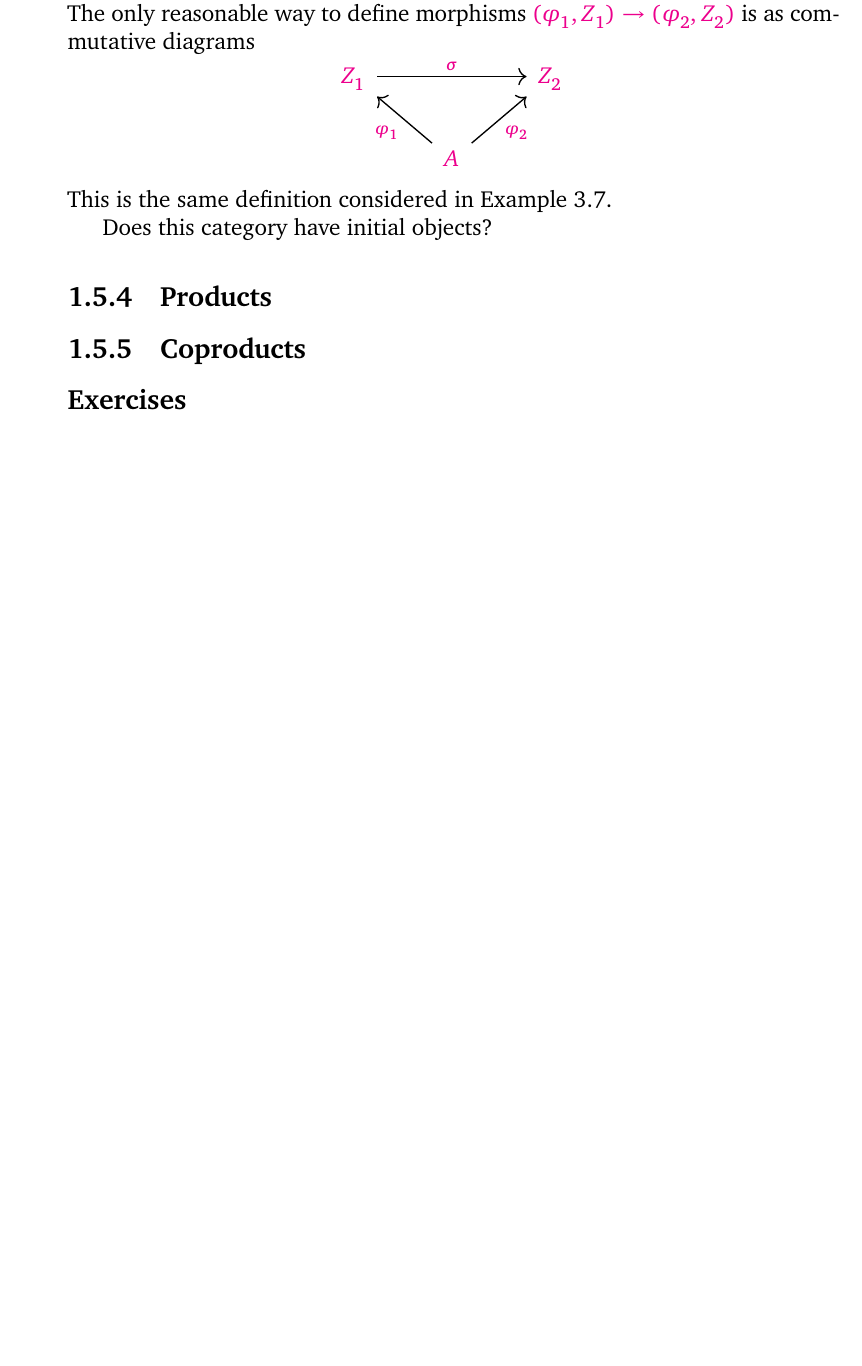
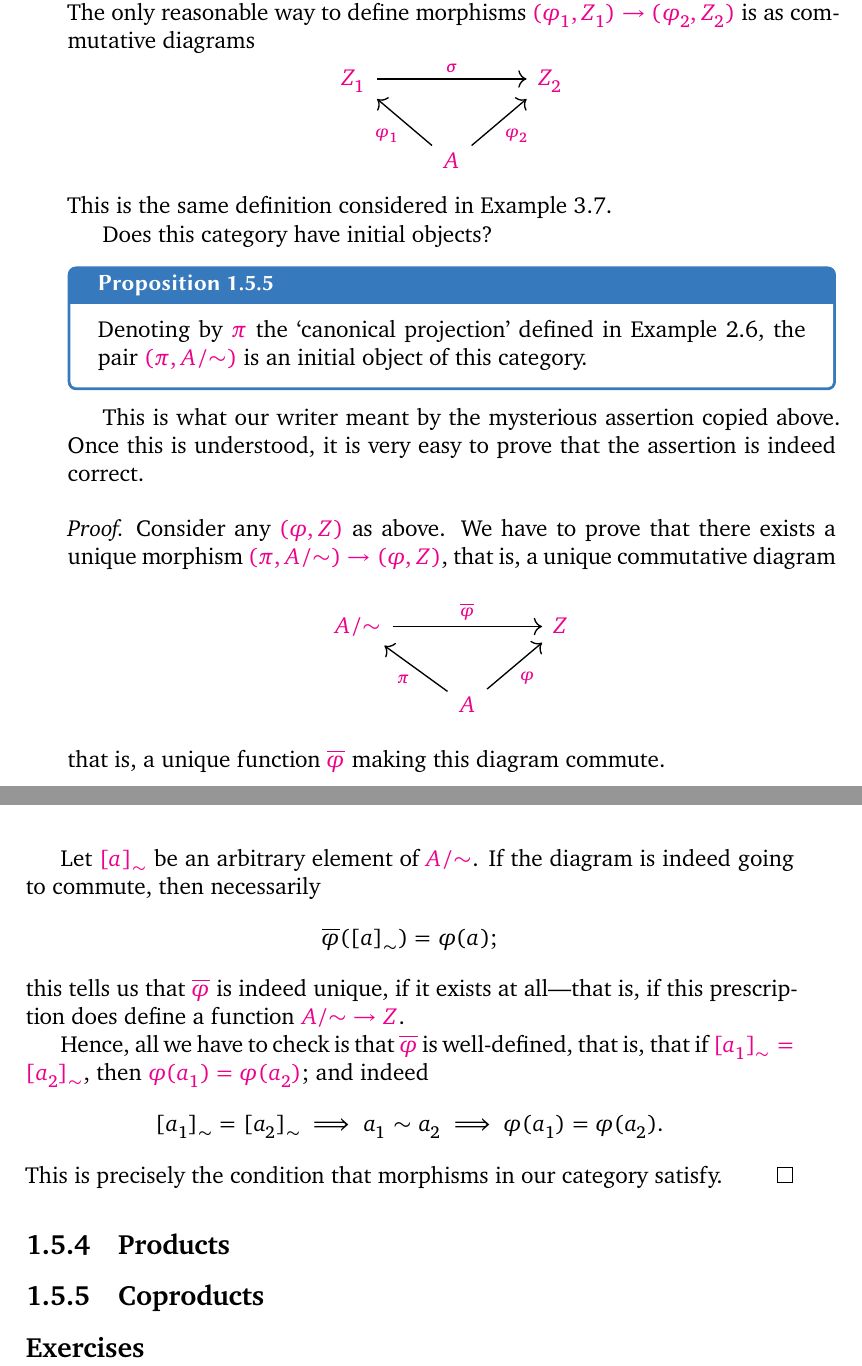
Before and after one commit to kvanvels/algebra_0, a LaTeX book (master.tex, which reads chapters/prelims.tex): part of page 42 of 45 before the commit and two parts of pages 42 and 43 of 47 after it, the two joined at a grey line, cut so that both start at the same text, the shorter picture padded with empty space. Compiled offline with XeLaTeX; a missing font is replaced by an installed copy or a similar font.

Commit message:
prelims: convert §5.3 Claim 5.5 and proof

```diff
--- a/chapters/prelims.tex
+++ b/chapters/prelims.tex
@@ -1987,37 +1987,43 @@ is as commutative diagrams
 This is the same definition considered in Example~3.7.
 
 Does this category have initial objects?
-% Claim 5.5. Denoting by \pi  the `canonical projection' defined in Example 2.6,
-% the
-% pair (\pi , A/\sim ) is an initial object of this category.
-% This is what our writer meant by the mysterious assertion copied above. Once
-% this is understood, it is very easy to prove that the assertion is indeed
-% correct.
-% Proof. Consider any (\phi , Z) as above. We have to prove that there exists a
-% unique
-% morphism (\pi , A/\sim ) \to  (\phi , Z), that is, a unique commutative diagram
-% A/\sim
-%  \phi
-%  / Z
-% [88
-%  E
-% \pi  88
-%  \phi
-% A
-% that is, a unique function \phi  making this diagram commute.
-% Let [a]\sim  be an arbitrary element of A/\sim . If the diagram is indeed going
-% to
-% commute, then necessarily
-% \phi ([a]\sim ) = \phi (a);
-% this tells us that \phi  is indeed unique, if it exists at all---that is, if
-% this prescription
-% does define a function A/\sim  \to  Z.
-% Hence, all we have to check is that \phi  is well-defined, that is, that if [a1
-% ]\sim  =
-% [a2]\sim  , then \phi (a1 ) = \phi (a2 ); and indeed
-% [a1 ]\sim  = [a2 ]\sim  \Rightarrow  a1 \sim  a2 \Rightarrow  \phi (a1 ) = \phi (a2 ).
-% This is precisely the condition that morphisms in our category satisfy.
-%  ?
+\begin{prop}{}{prop:prelims:quotient-universal}
+Denoting by $\pi$ the `canonical projection' defined in Example~2.6, the pair
+$(\pi, A/{\sim})$ is an initial object of this category.
+\end{prop}
+
+This is what our writer meant by the mysterious assertion copied above. Once
+this is understood, it is very easy to prove that the assertion is indeed
+correct.
+
+\begin{proof}
+Consider any $(\varphi, Z)$ as above. We have to prove that there exists a
+unique morphism $(\pi, A/{\sim}) \to (\varphi, Z)$, that is, a unique
+commutative diagram
+\[
+\begin{tikzcd}
+  A/{\sim} \arrow[rr, "\overline{\varphi}"] & & Z \\
+  & A \arrow[ul, "\pi"] \arrow[ur, "\varphi"'] &
+\end{tikzcd}
+\]
+that is, a unique function $\overline{\varphi}$ making this diagram commute.
+
+Let $[a]_\sim$ be an arbitrary element of $A/{\sim}$. If the diagram is indeed
+going to commute, then necessarily
+\[
+  \overline{\varphi}([a]_\sim) = \varphi(a);
+\]
+this tells us that $\overline{\varphi}$ is indeed unique, if it exists at
+all---that is, if this prescription does define a function $A/{\sim} \to Z$.
+
+Hence, all we have to check is that $\overline{\varphi}$ is well-defined, that
+is, that if $[a_1]_\sim = [a_2]_\sim$, then $\varphi(a_1) = \varphi(a_2)$;
+and indeed
+\[
+  [a_1]_\sim = [a_2]_\sim \implies a_1 \sim a_2 \implies \varphi(a_1) = \varphi(a_2).
+\]
+This is precisely the condition that morphisms in our category satisfy.
+\end{proof}
 % Note the several levels of sloppiness in the assertion considered above: it does
 % not tell us very explicitly what category to consider; it does not tell us that
 % we
```
